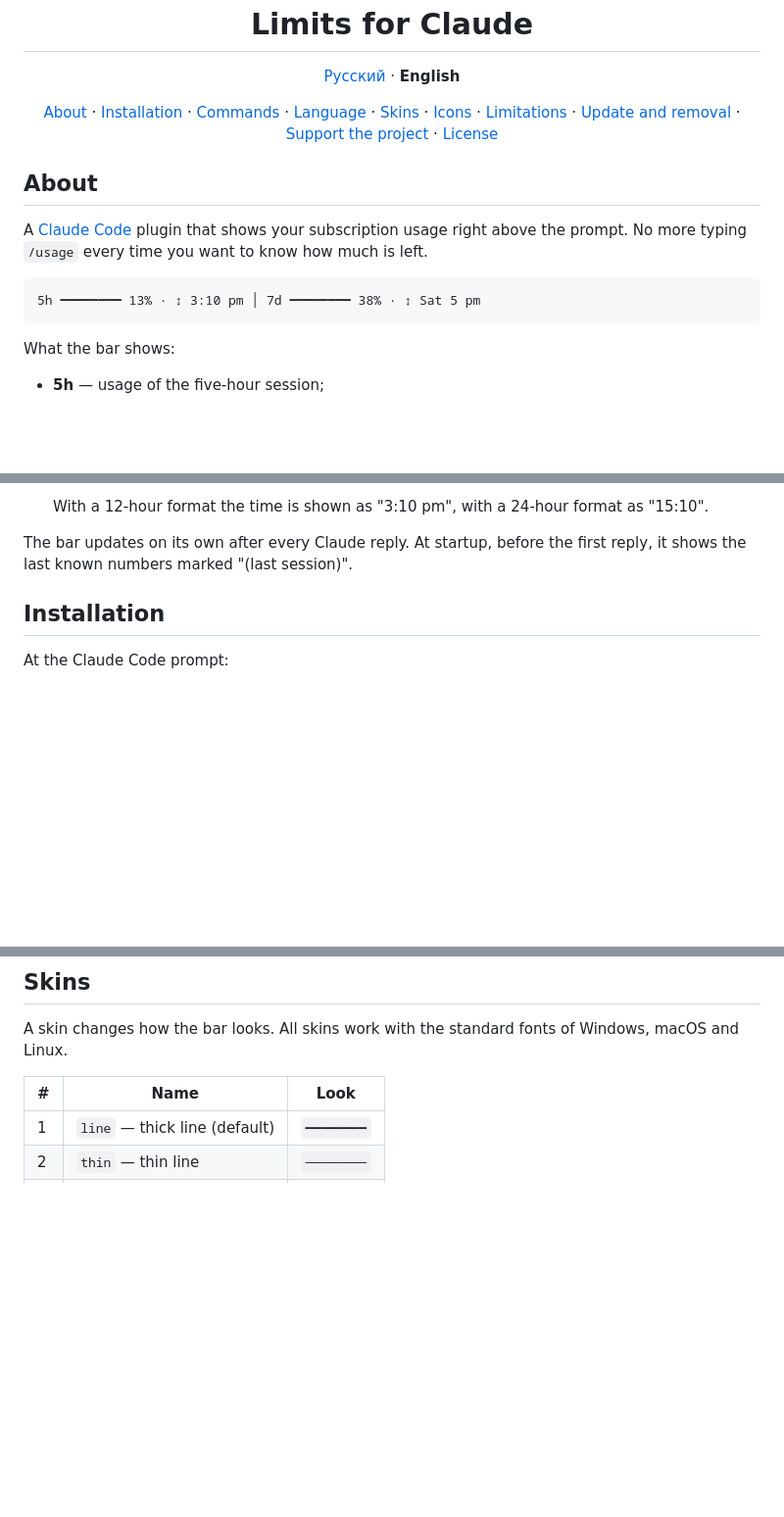
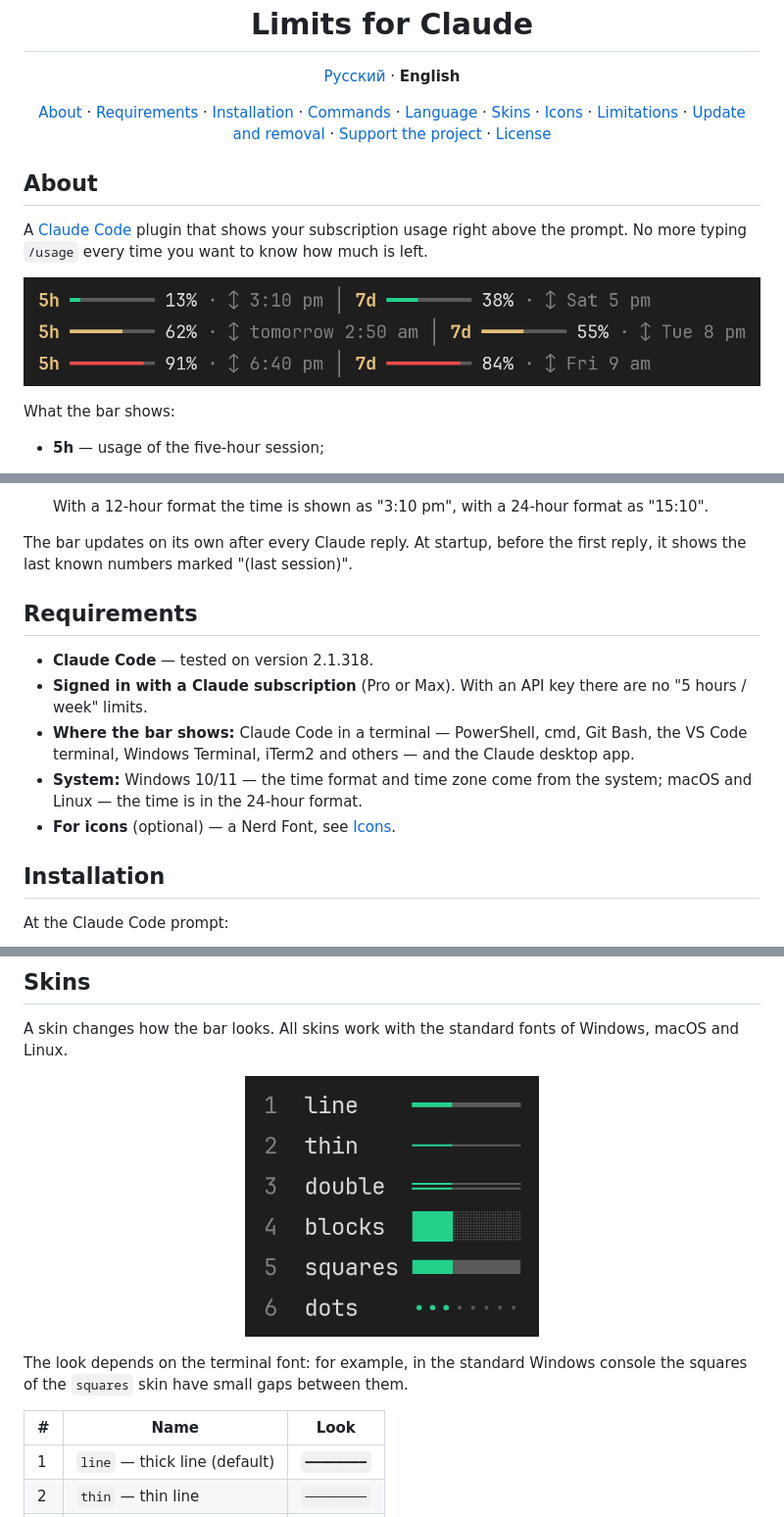
Before and after one commit to IlTsPe/usage-limits-bar, a Markdown page: README.en.md, 3 parts joined by grey strips. Shown at 98% size. GitHub-like rendering; pictures changed too: docs/bar-en.png (added), docs/skins.png (added); blank space fills up the shorter version.

````diff
--- a/README.en.md
+++ b/README.en.md
@@ -8,6 +8,7 @@
 
 <p align="center">
   <a href="#about">About</a> ·
+  <a href="#requirements">Requirements</a> ·
   <a href="#installation">Installation</a> ·
   <a href="#commands">Commands</a> ·
   <a href="#language">Language</a> ·
@@ -22,9 +23,7 @@
 ## About
 A [Claude Code](https://claude.com/claude-code) plugin that shows your subscription usage right above the prompt. No more typing `/usage` every time you want to know how much is left.
 
-```
-5h ━━━━━━━━ 13% · ↕ 3:10 pm │ 7d ━━━━━━━━ 38% · ↕ Sat 5 pm
-```
+<p align="center"><img src="docs/bar-en.png" alt="The limits bar at different usage levels: green below 50%, yellow below 80%, red above" width="100%"></p>
 
 What the bar shows:
 - **5h** — usage of the five-hour session;
@@ -40,6 +39,13 @@ What the bar shows:
   With a 12-hour format the time is shown as "3:10 pm", with a 24-hour format as "15:10".
 
 The bar updates on its own after every Claude reply. At startup, before the first reply, it shows the last known numbers marked "(last session)".
+
+## Requirements
+- **Claude Code** — tested on version 2.1.318.
+- **Signed in with a Claude subscription** (Pro or Max). With an API key there are no "5 hours / week" limits.
+- **Where the bar shows:** Claude Code in a terminal — PowerShell, cmd, Git Bash, the VS Code terminal, Windows Terminal, iTerm2 and others — and the Claude desktop app.
+- **System:** Windows 10/11 — the time format and time zone come from the system; macOS and Linux — the time is in the 24-hour format.
+- **For icons** (optional) — a Nerd Font, see [Icons](#icons).
 
 ## Installation
 At the Claude Code prompt:
@@ -101,6 +107,10 @@ To go back to automatic language detection, type: `/limits lang auto`.
 ## Skins
 A skin changes how the bar looks. All skins work with the standard fonts of Windows, macOS and Linux.
 
+<p align="center"><img src="docs/skins.png" alt="Six bar skins: line, thin, double, blocks, squares, dots" width="40%"></p>
+
+The look depends on the terminal font: for example, in the standard Windows console the squares of the `squares` skin have small gaps between them.
+
 | # | Name | Look |
 | --- | --- | --- |
 | 1 | `line` — thick line (default) | `━━━━━━━━` |
````
Also changed, not shown: README.md (+13 -3 lines), docs/bar-ru.png (added).
